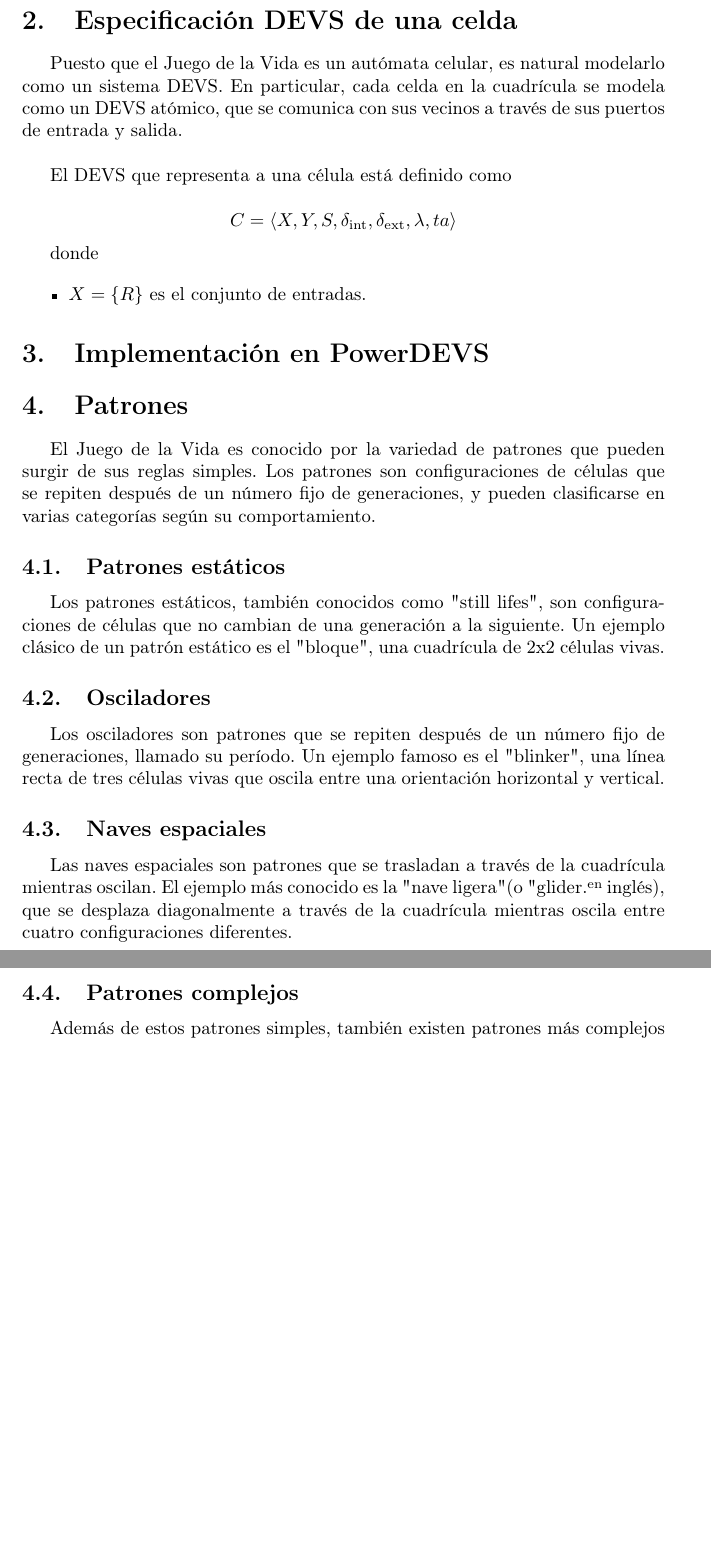
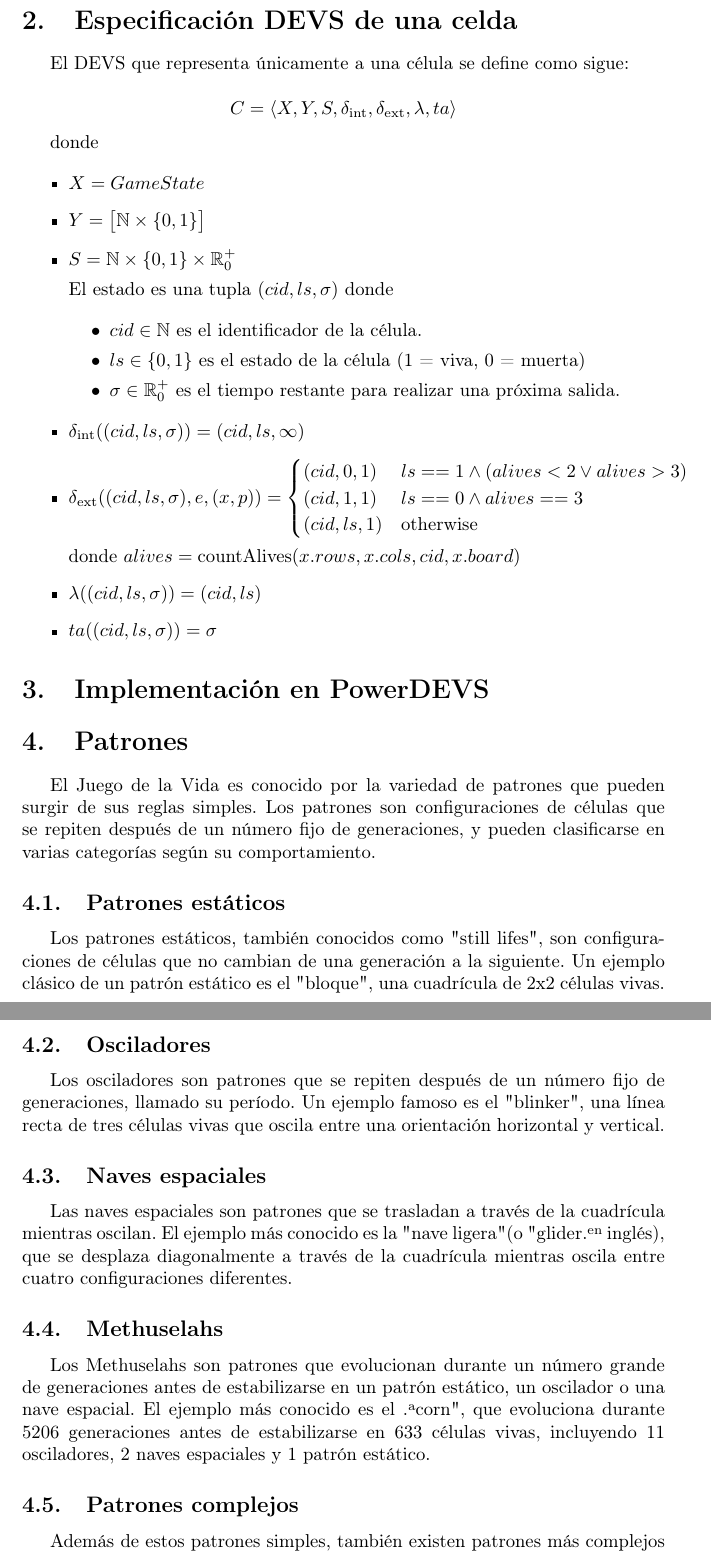
Before and after one commit to BrendaDichiara/tpgol, a LaTeX document (report/report.tex): two parts of pages 2 and 3 of 3, joined at a grey line, cut so that both start at the same text, the shorter picture padded with empty space. Compiled offline with pdfLaTeX.

Commit message:
Update LaTeX

```diff
--- a/report/report.tex
+++ b/report/report.tex
@@ -30,7 +30,7 @@
 \usepackage{graphicx}
 \newcommand{\dint}{\delta_{\text{int}}}
 \newcommand{\dext}{\delta_{\text{ext}}}
-\newcommand{\estado}{(id, s, vv, vc, pa, \sigma)}
+\newcommand{\estado}{(cid,ls,\sigma)}
 \newcommand{\R}{\mathbb{R}}
 \newcommand{\N}{\mathbb{N}}
 \pgfplotsset{compat=1.16}
@@ -60,20 +60,42 @@ Aunque estas son las reglas originales, existen muchas variantes del Juego de la
 El propósito de este proyecto es explorar la dinámica del juego de una manera visual e interactiva, para ello se implementará el mismo en PowerDEVS, una herramienta de simulación de eventos discretos basada en la teoría DEVS (Discrete Event System Specification).
 
 \section{Especificación DEVS de una celda}
-Puesto que el Juego de la Vida es un autómata celular, es natural modelarlo como un sistema DEVS. En particular, cada celda en la cuadrícula se modela como un DEVS atómico, que se comunica con sus vecinos a través de sus puertos de entrada y salida.\\
 
-El DEVS que representa a una célula está definido como
+El DEVS que representa únicamente a una célula se define como sigue:
 
 \[ C = \langle X, Y, S, \dint, \dext, \lambda, ta \rangle \]
 
 donde
 
 \begin{itemize}
-\item $X = \{R\}$ es el conjunto de entradas.
+  \item $X = GameState $
+
+  \item $Y = \big[\N \times \{0,1\} \big]$
+
+  % S = (id, estado, vecinosVivos, vecindarioCambio, proximaAccion, sigma)
+  \item $S = \N \times \{0, 1\} \times   \R_0^+$
+
+    El estado es una tupla $(cid, ls, \sigma)$ donde
+
+    \begin{itemize}
+      \item $cid \in \N$ es el identificador de la célula.
+      \item $ls \in \{0, 1\}$ es el estado de la célula (1 = viva, 0 = muerta)
+      \item $\sigma \in \R_0^+$ es el tiempo restante para realizar una próxima salida.
+    \end{itemize}
+
+  \item $\dint(\estado) = (cid,ls,\infty)$
 
 
+  \item $\dext(\estado, e, (x, p)) = \begin{cases}
+    (cid,0,1) & ls == 1 \land (alives < 2 \lor alives > 3)  \\
+    (cid,1,1) & ls == 0 \land alives == 3 \\
+    (cid,ls,1) & \text{otherwise }
+  \end{cases}$
+
+    donde $alives = \text{countAlives}(x.rows,x.cols,cid,x.board)$
+  \item $\lambda(\estado) = (cid,ls) $
+  \item $ta(\estado) = \sigma$
 \end{itemize}
-
 
 
 
@@ -96,6 +118,9 @@ Los osciladores son patrones que se repiten después de un número fijo de gener
 \subsection{Naves espaciales}
 Las naves espaciales son patrones que se trasladan a través de la cuadrícula mientras oscilan. El ejemplo más conocido es la "nave ligera" (o "glider" en inglés), que se desplaza diagonalmente a través de la cuadrícula mientras oscila entre cuatro configuraciones diferentes.
 
+\subsection{Methuselahs}
+Los Methuselahs son patrones que evolucionan durante un número grande de generaciones antes de estabilizarse en un patrón estático, un oscilador o una nave espacial. El ejemplo más conocido es el "acorn", que evoluciona durante 5206 generaciones antes de estabilizarse en 633 células vivas, incluyendo 11 osciladores, 2 naves espaciales y 1 patrón estático.
+
 % Aquí puedes insertar una figura de una nave ligera u otra nave espacial.
 
 \subsection{Patrones complejos}
```
Also changed, not shown: report/report.pdf, 6 other files.
